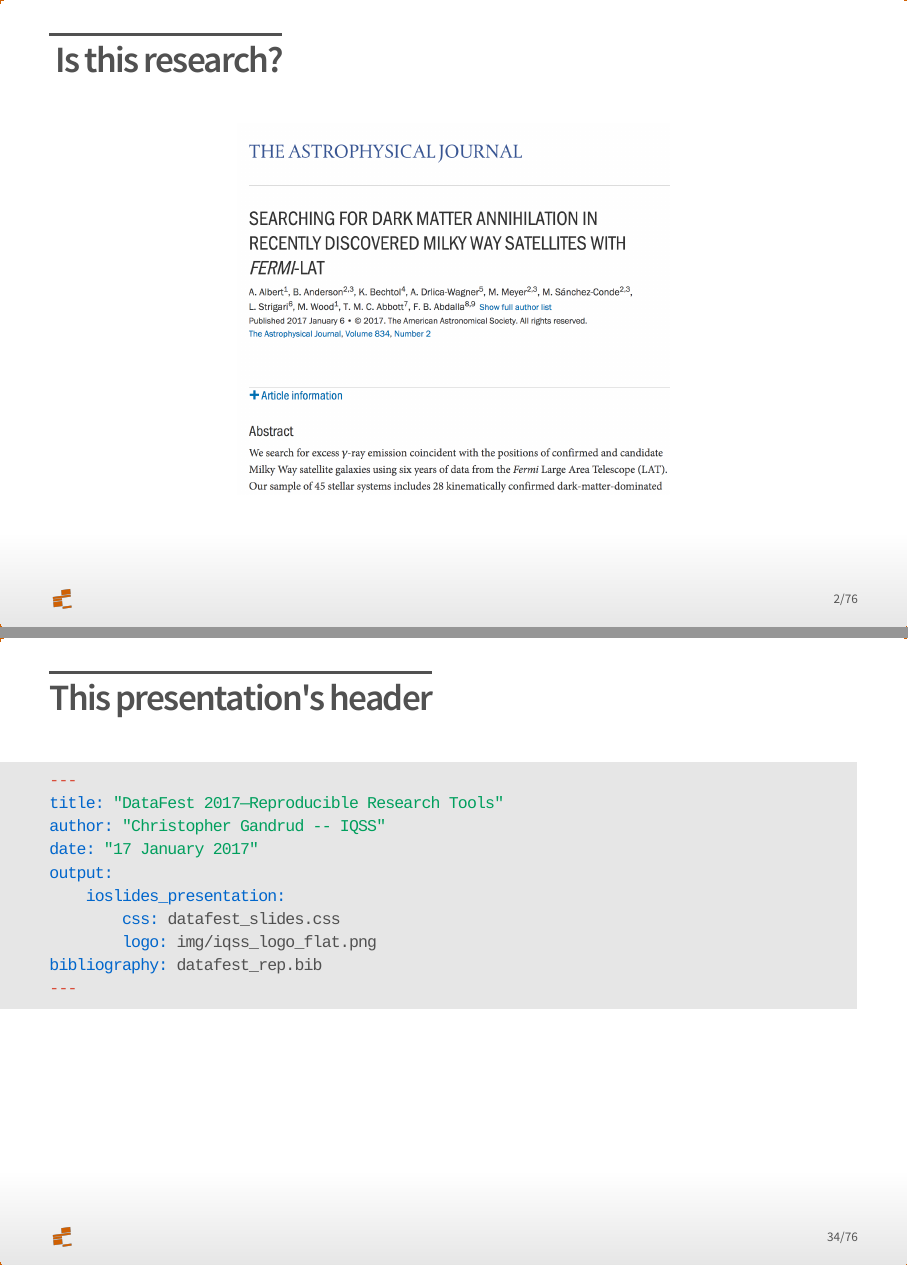
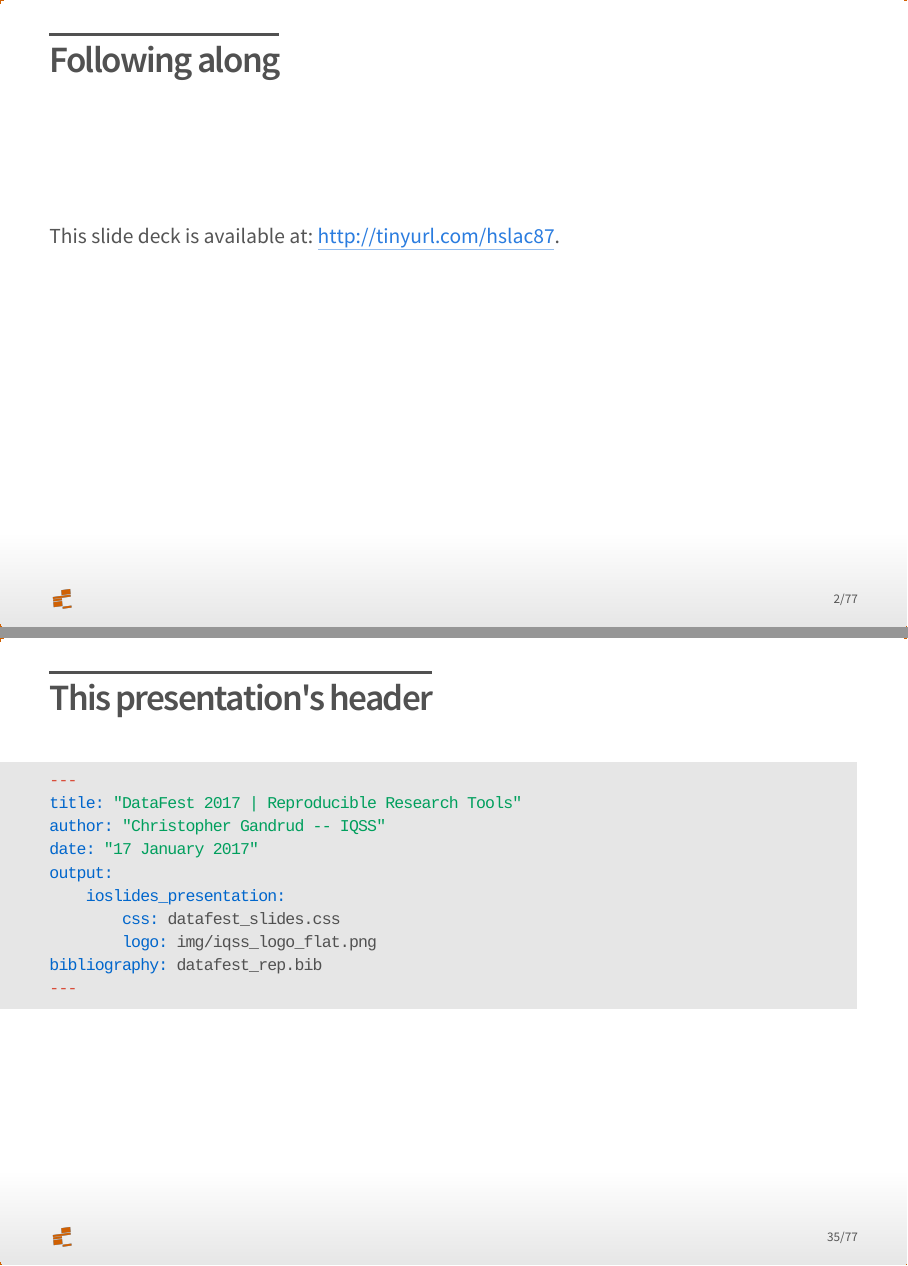
Before and after one commit to christophergandrud/datafest2017_rep_research_tools, an R Markdown document (presentation/datafest_rep_research_slides.Rmd): pages 2 and 34 of 76 before the commit and pages 2 and 35 of 77 after it, joined at a grey line. The pictures show the output file presentation/datafest_rep_research_slides.html that the author committed with the source, opened offline.

Commit message:
slide link

````diff
--- a/presentation/datafest_rep_research_slides.Rmd
+++ b/presentation/datafest_rep_research_slides.Rmd
@@ -9,6 +9,14 @@ output:
         highlight: kate
 bibliography: datafest_rep.bib
 ---
+
+## Following along
+
+<br>
+<br>
+<br>
+
+This slide deck is available at: <http://tinyurl.com/hslac87>.
 
 ## Is this research?
 
@@ -251,7 +259,7 @@ YAML is a **human read-able data format**.
 
 ```{YAML}
 ---
-title: "DataFest 2017—Reproducible Research Tools"
+title: "DataFest 2017 | Reproducible Research Tools"
 author: "Christopher Gandrud -- IQSS"
 date: "17 January 2017"
 output:
````
Also changed, not shown: README.md, presentation/datafest_rep_research_slides.html, presentation/datafest_rep_research_slides.Rmd (2 more changed lines).
